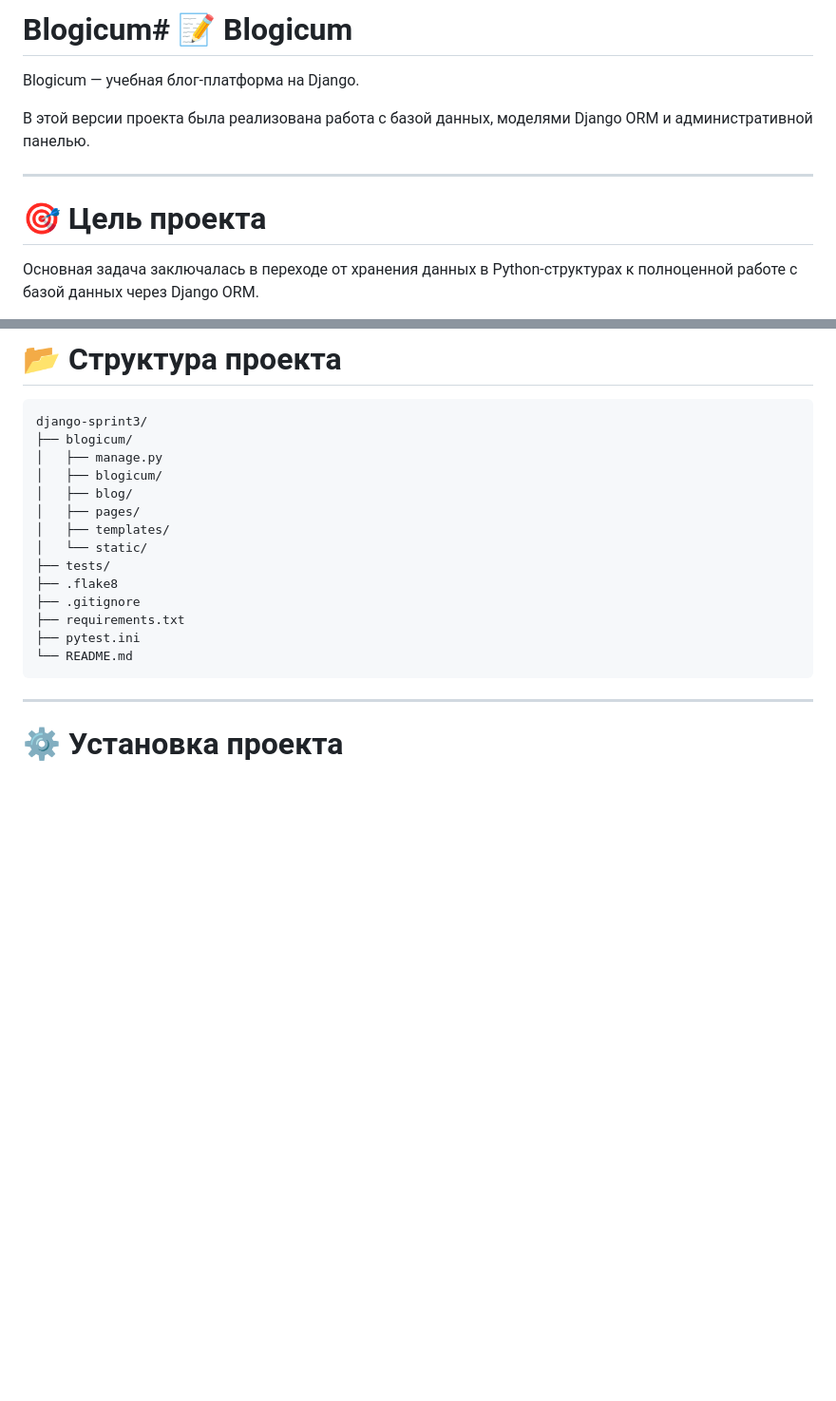
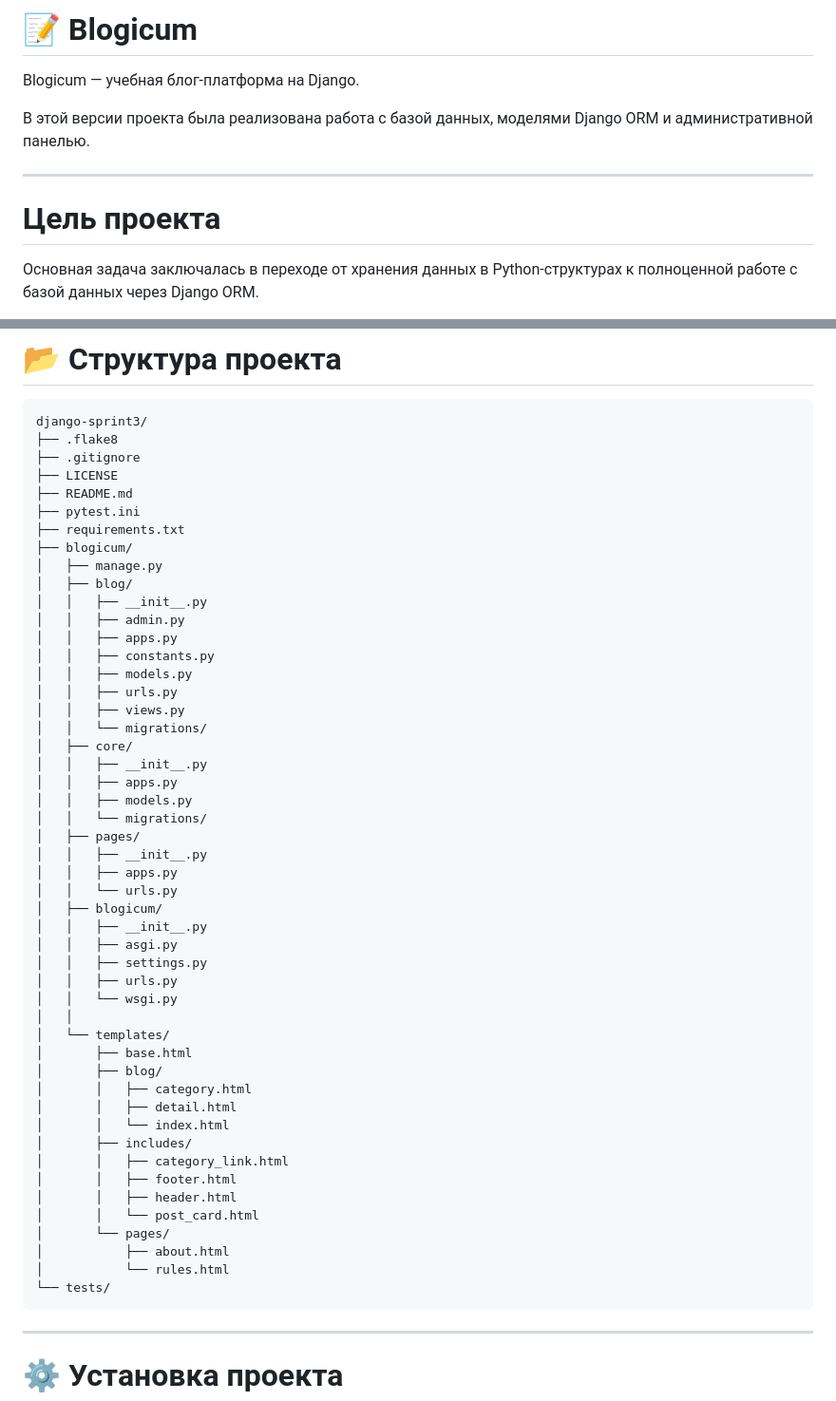
Before and after one commit to VirentLilium/django-sprint3, a Markdown page: README.md, 2 parts joined by grey strips. Shown at 95% size. Rendered like a GitHub page; blank space fills up the shorter version.

Commit message:
Уточнена структура проекта в README

````diff
--- a/README.md
+++ b/README.md
@@ -1,4 +1,4 @@
-# Blogicum# 📝 Blogicum
+# 📝 Blogicum
 
 Blogicum — учебная блог-платформа на Django.
 
@@ -6,7 +6,7 @@ Blogicum — учебная блог-платформа на Django.
 
 ---
 
-# 🎯 Цель проекта
+# Цель проекта
 
 Основная задача заключалась в переходе от хранения данных в Python-структурах к полноценной работе с базой данных через Django ORM.
 
@@ -92,19 +92,54 @@ Blogicum — учебная блог-платформа на Django.
 
 ```text
 django-sprint3/
+├── .flake8
+├── .gitignore
+├── LICENSE
+├── README.md
+├── pytest.ini
+├── requirements.txt
 ├── blogicum/
 │   ├── manage.py
+│   ├── blog/
+│   │   ├── __init__.py
+│   │   ├── admin.py
+│   │   ├── apps.py
+│   │   ├── constants.py
+│   │   ├── models.py
+│   │   ├── urls.py
+│   │   ├── views.py
+│   │   └── migrations/
+│   ├── core/
+│   │   ├── __init__.py
+│   │   ├── apps.py
+│   │   ├── models.py
+│   │   └── migrations/
+│   ├── pages/
+│   │   ├── __init__.py
+│   │   ├── apps.py
+│   │   └── urls.py
 │   ├── blogicum/
-│   ├── blog/
-│   ├── pages/
-│   ├── templates/
-│   └── static/
-├── tests/
-├── .flake8
-├── .gitignore
-├── requirements.txt
-├── pytest.ini
-└── README.md
+│   │   ├── __init__.py
+│   │   ├── asgi.py
+│   │   ├── settings.py
+│   │   ├── urls.py
+│   │   └── wsgi.py
+│   │
+│   └── templates/
+│       ├── base.html
+│       ├── blog/
+│       │   ├── category.html
+│       │   ├── detail.html
+│       │   └── index.html
+│       ├── includes/
+│       │   ├── category_link.html
+│       │   ├── footer.html
+│       │   ├── header.html
+│       │   └── post_card.html
+│       └── pages/
+│           ├── about.html
+│           └── rules.html
+└── tests/
 ```
 
 ---
````
Also changed, not shown: other parts of README.md (+2 -2 lines).
